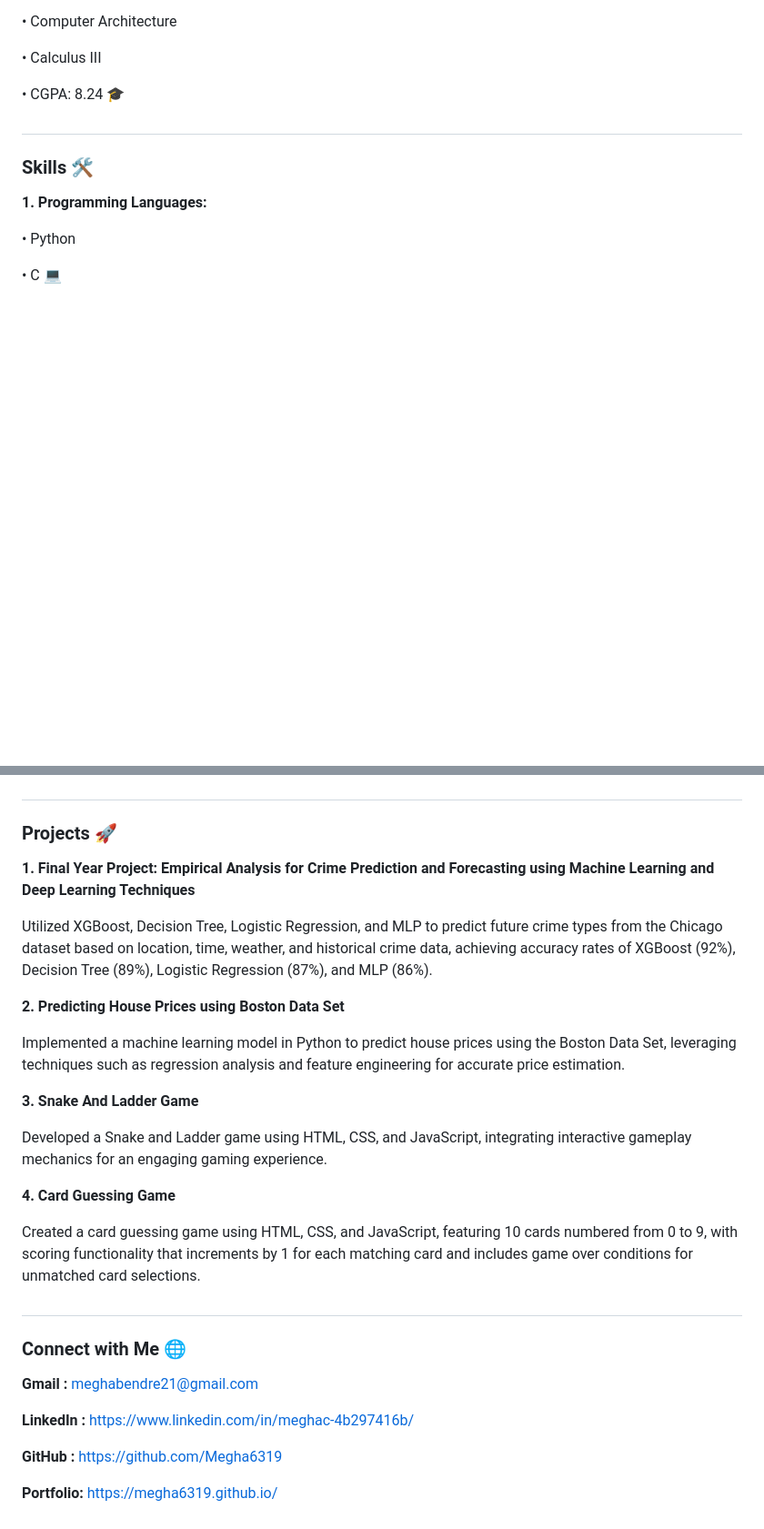
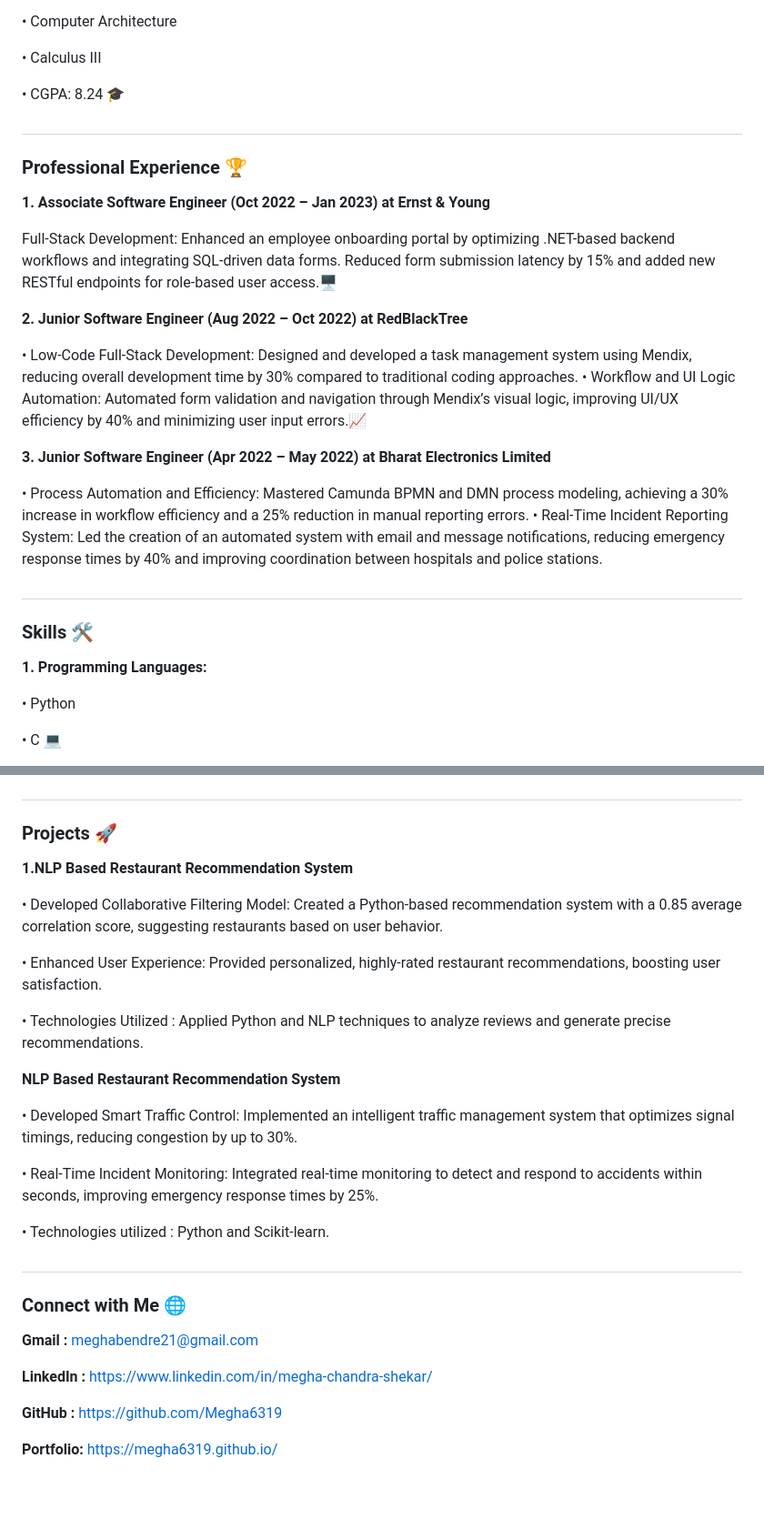
Before and after one commit to Megha6319/megha6319.github.io, a Markdown page: README.md, 2 parts joined by grey strips. Shown at 91% size. GitHub-like rendering; blank space fills up the shorter version.

```diff
--- a/README.md
+++ b/README.md
@@ -63,6 +39,36 @@ Undergraduate Coursework:
 • CGPA: 8.24 🎓
 
 ##
+
+### Professional Experience 🏆
+
+**1. Associate Software Engineer (Oct 2022 – Jan 2023) at Ernst & Young**
+
+   Full-Stack Development: Enhanced an employee onboarding portal by
+   optimizing .NET-based backend workflows and integrating SQL-driven data
+   forms. Reduced form submission latency by 15% and added new RESTful
+   endpoints for role-based user access.🖥️
+
+**2. Junior Software Engineer (Aug 2022 – Oct 2022) at RedBlackTree**
+
+ • Low-Code Full-Stack Development: Designed and developed a task
+  management system using Mendix, reducing overall development time by 30%
+  compared to traditional coding approaches.
+• Workflow and UI Logic Automation: Automated form validation and navigation
+  through Mendix’s visual logic, improving UI/UX efficiency by 40% and
+  minimizing user input errors.📈
+
+**3. Junior Software Engineer  (Apr 2022 – May 2022) at Bharat Electronics Limited**
+
+• Process Automation and Efficiency: Mastered Camunda BPMN and DMN
+  process modeling, achieving a 30% increase in workflow efficiency and a 25%
+  reduction in manual reporting errors.
+• Real-Time Incident Reporting System: Led the creation of an automated
+  system with email and message notifications, reducing emergency response
+  times by 40% and improving coordination between hospitals and police
+  stations.
+##
+
 
 ### Skills 🛠️
 
@@ -144,24 +150,26 @@ Undergraduate Coursework:
 
 ### Projects 🚀
 
-**1. Final Year Project: Empirical Analysis for Crime Prediction and Forecasting using Machine Learning and Deep Learning Techniques**
+**1.NLP Based Restaurant Recommendation System**
 
-   Utilized XGBoost, Decision Tree, Logistic Regression, and MLP to predict future crime types from the Chicago dataset based on location, time, weather, and historical crime
-   data, achieving accuracy rates of XGBoost (92%), Decision Tree (89%), Logistic Regression (87%), and MLP (86%).
+• Developed Collaborative Filtering Model: Created a Python-based recommendation system with a 0.85
+average correlation score, suggesting restaurants based on user behavior.
 
-**2. Predicting House Prices using Boston Data Set**
+• Enhanced User Experience: Provided personalized, highly-rated restaurant recommendations, boosting
+user satisfaction.
 
-   Implemented a machine learning model in Python to predict house prices using the Boston Data Set, leveraging techniques such as regression analysis and feature
-   engineering for accurate price estimation.
+• Technologies Utilized : Applied Python and NLP techniques to analyze reviews and generate precise
+recommendations.
 
-**3. Snake And Ladder Game**
+**NLP Based Restaurant Recommendation System**
 
-   Developed a Snake and Ladder game using HTML, CSS, and JavaScript, integrating interactive gameplay mechanics for an engaging gaming experience.
+• Developed Smart Traffic Control: Implemented an intelligent traffic management system that optimizes
+signal timings, reducing congestion by up to 30%.
 
-**4. Card Guessing Game**
+• Real-Time Incident Monitoring: Integrated real-time monitoring to detect and respond to accidents within
+seconds, improving emergency response times by 25%.
 
-   Created a card guessing game using HTML, CSS, and JavaScript, featuring 10 cards numbered from 0 to 9, with scoring functionality that increments by 1 for each matching
-   card  and includes game over conditions for unmatched card selections.
+• Technologies utilized : Python and Scikit-learn.
 
 ##
 
@@ -169,7 +177,7 @@ Undergraduate Coursework:
 
 **Gmail :** meghabendre21@gmail.com
 
-**LinkedIn :** https://www.linkedin.com/in/meghac-4b297416b/
+**LinkedIn :** https://www.linkedin.com/in/megha-chandra-shekar/
 
 **GitHub :**  https://github.com/Megha6319
 
```
Also changed, not shown: other parts of README.md (+2 -26 lines).
